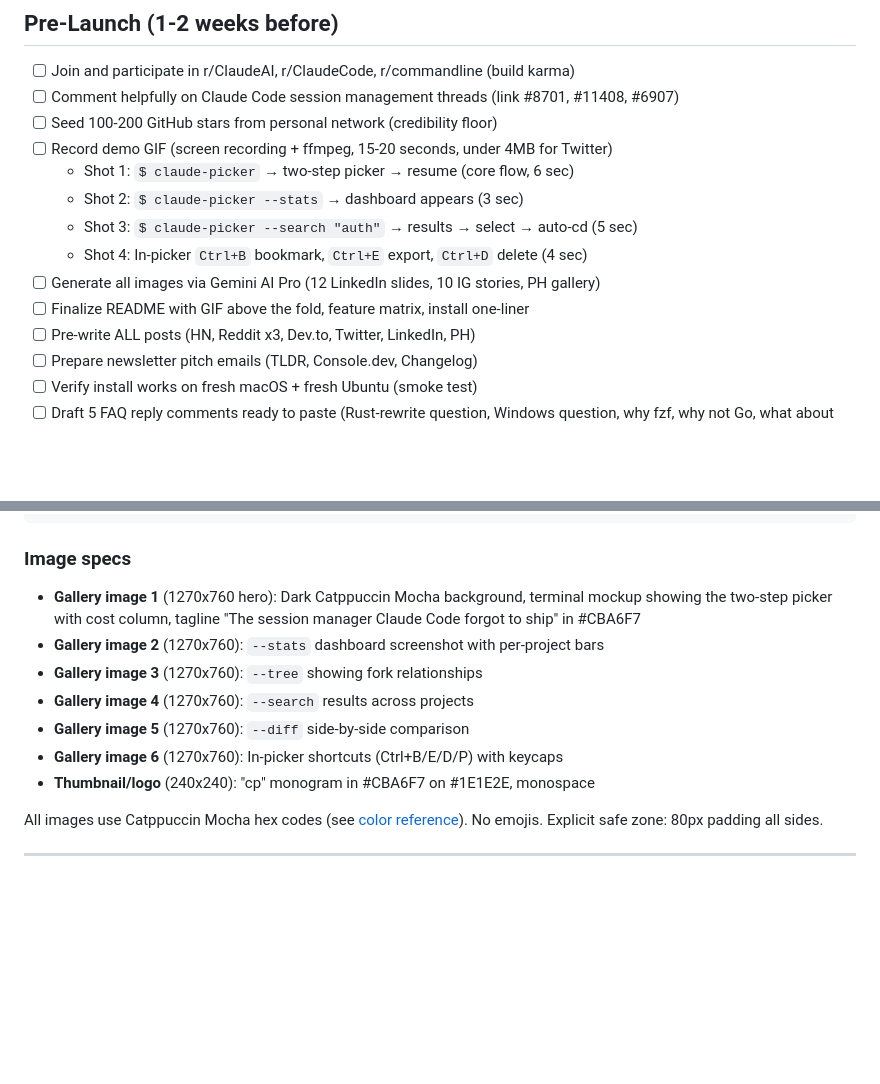
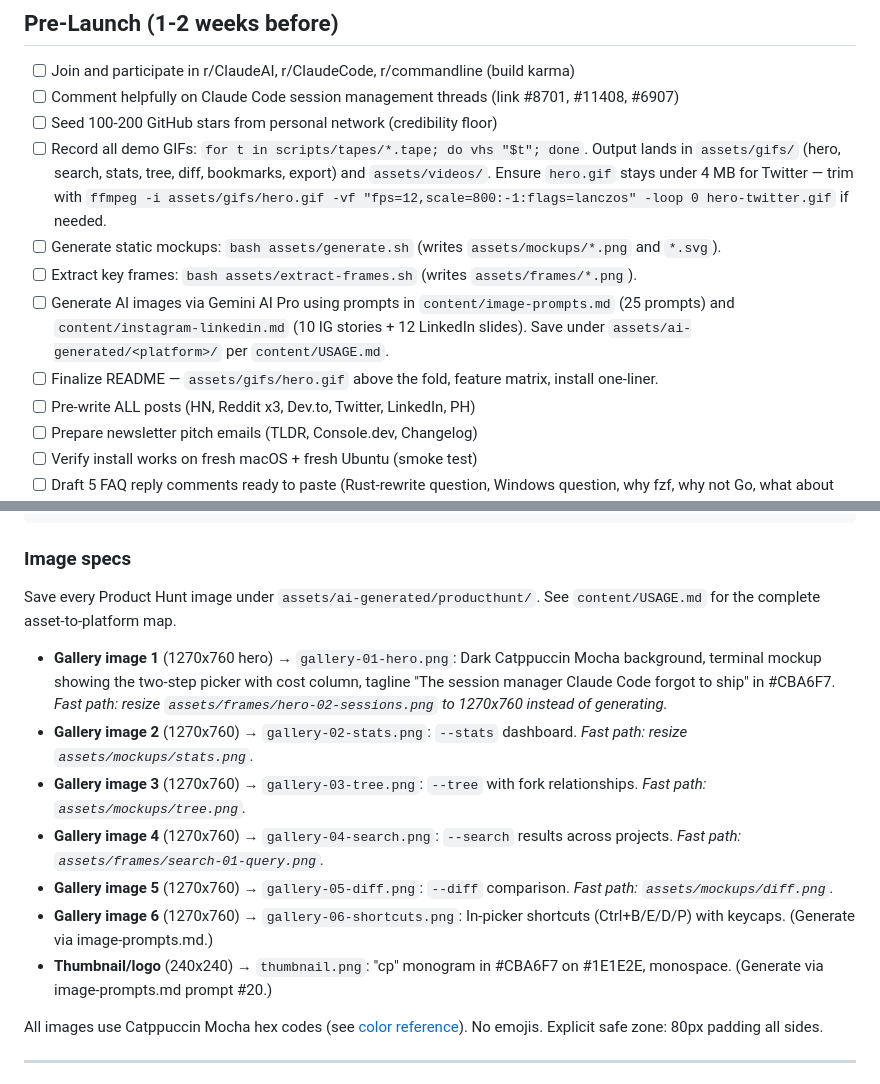
Before and after one commit to anshul-garg27/claude-picker, a Markdown page: content/launch-playbook.md, 2 parts joined by grey strips. Rendered like a GitHub page; blank space fills up the shorter version.

```diff
--- a/content/launch-playbook.md
+++ b/content/launch-playbook.md
@@ -82,13 +82,11 @@ Add bookmarks, markdown export, and in-place delete — it's the most feature-ri
 - [ ] Join and participate in r/ClaudeAI, r/ClaudeCode, r/commandline (build karma)
 - [ ] Comment helpfully on Claude Code session management threads (link #8701, #11408, #6907)
 - [ ] Seed 100-200 GitHub stars from personal network (credibility floor)
-- [ ] Record demo GIF (screen recording + ffmpeg, 15-20 seconds, under 4MB for Twitter)
-  - Shot 1: `$ claude-picker` → two-step picker → resume (core flow, 6 sec)
-  - Shot 2: `$ claude-picker --stats` → dashboard appears (3 sec)
-  - Shot 3: `$ claude-picker --search "auth"` → results → select → auto-cd (5 sec)
-  - Shot 4: In-picker `Ctrl+B` bookmark, `Ctrl+E` export, `Ctrl+D` delete (4 sec)
-- [ ] Generate all images via Gemini AI Pro (12 LinkedIn slides, 10 IG stories, PH gallery)
-- [ ] Finalize README with GIF above the fold, feature matrix, install one-liner
+- [ ] Record all demo GIFs: `for t in scripts/tapes/*.tape; do vhs "$t"; done`. Output lands in `assets/gifs/` (hero, search, stats, tree, diff, bookmarks, export) and `assets/videos/`. Ensure `hero.gif` stays under 4 MB for Twitter — trim with `ffmpeg -i assets/gifs/hero.gif -vf "fps=12,scale=800:-1:flags=lanczos" -loop 0 hero-twitter.gif` if needed.
+- [ ] Generate static mockups: `bash assets/generate.sh` (writes `assets/mockups/*.png` and `*.svg`).
+- [ ] Extract key frames: `bash assets/extract-frames.sh` (writes `assets/frames/*.png`).
+- [ ] Generate AI images via Gemini AI Pro using prompts in `content/image-prompts.md` (25 prompts) and `content/instagram-linkedin.md` (10 IG stories + 12 LinkedIn slides). Save under `assets/ai-generated/<platform>/` per `content/USAGE.md`.
+- [ ] Finalize README — `assets/gifs/hero.gif` above the fold, feature matrix, install one-liner.
 - [ ] Pre-write ALL posts (HN, Reddit x3, Dev.to, Twitter, LinkedIn, PH)
 - [ ] Prepare newsletter pitch emails (TLDR, Console.dev, Changelog)
 - [ ] Verify install works on fresh macOS + fresh Ubuntu (smoke test)
@@ -162,13 +160,15 @@ github.com/anshul-garg27/claude-picker
 
 ### Image specs
 
-- **Gallery image 1** (1270x760 hero): Dark Catppuccin Mocha background, terminal mockup showing the two-step picker with cost column, tagline "The session manager Claude Code forgot to ship" in #CBA6F7
-- **Gallery image 2** (1270x760): `--stats` dashboard screenshot with per-project bars
-- **Gallery image 3** (1270x760): `--tree` showing fork relationships
-- **Gallery image 4** (1270x760): `--search` results across projects
-- **Gallery image 5** (1270x760): `--diff` side-by-side comparison
-- **Gallery image 6** (1270x760): In-picker shortcuts (Ctrl+B/E/D/P) with keycaps
-- **Thumbnail/logo** (240x240): "cp" monogram in #CBA6F7 on #1E1E2E, monospace
+Save every Product Hunt image under `assets/ai-generated/producthunt/`. See `content/USAGE.md` for the complete asset-to-platform map.
+
+- **Gallery image 1** (1270x760 hero) → `gallery-01-hero.png`: Dark Catppuccin Mocha background, terminal mockup showing the two-step picker with cost column, tagline "The session manager Claude Code forgot to ship" in #CBA6F7. *Fast path: resize `assets/frames/hero-02-sessions.png` to 1270x760 instead of generating.*
+- **Gallery image 2** (1270x760) → `gallery-02-stats.png`: `--stats` dashboard. *Fast path: resize `assets/mockups/stats.png`.*
+- **Gallery image 3** (1270x760) → `gallery-03-tree.png`: `--tree` with fork relationships. *Fast path: `assets/mockups/tree.png`.*
+- **Gallery image 4** (1270x760) → `gallery-04-search.png`: `--search` results across projects. *Fast path: `assets/frames/search-01-query.png`.*
+- **Gallery image 5** (1270x760) → `gallery-05-diff.png`: `--diff` comparison. *Fast path: `assets/mockups/diff.png`.*
+- **Gallery image 6** (1270x760) → `gallery-06-shortcuts.png`: In-picker shortcuts (Ctrl+B/E/D/P) with keycaps. (Generate via image-prompts.md.)
+- **Thumbnail/logo** (240x240) → `thumbnail.png`: "cp" monogram in #CBA6F7 on #1E1E2E, monospace. (Generate via image-prompts.md prompt #20.)
 
 All images use Catppuccin Mocha hex codes (see [color reference](#catppuccin-mocha-color-reference)). No emojis. Explicit safe zone: 80px padding all sides.
 
```
Also changed, not shown: content/image-prompts.md (+48 -37 lines), content/twitter-thread.md (+18 -6 lines).
